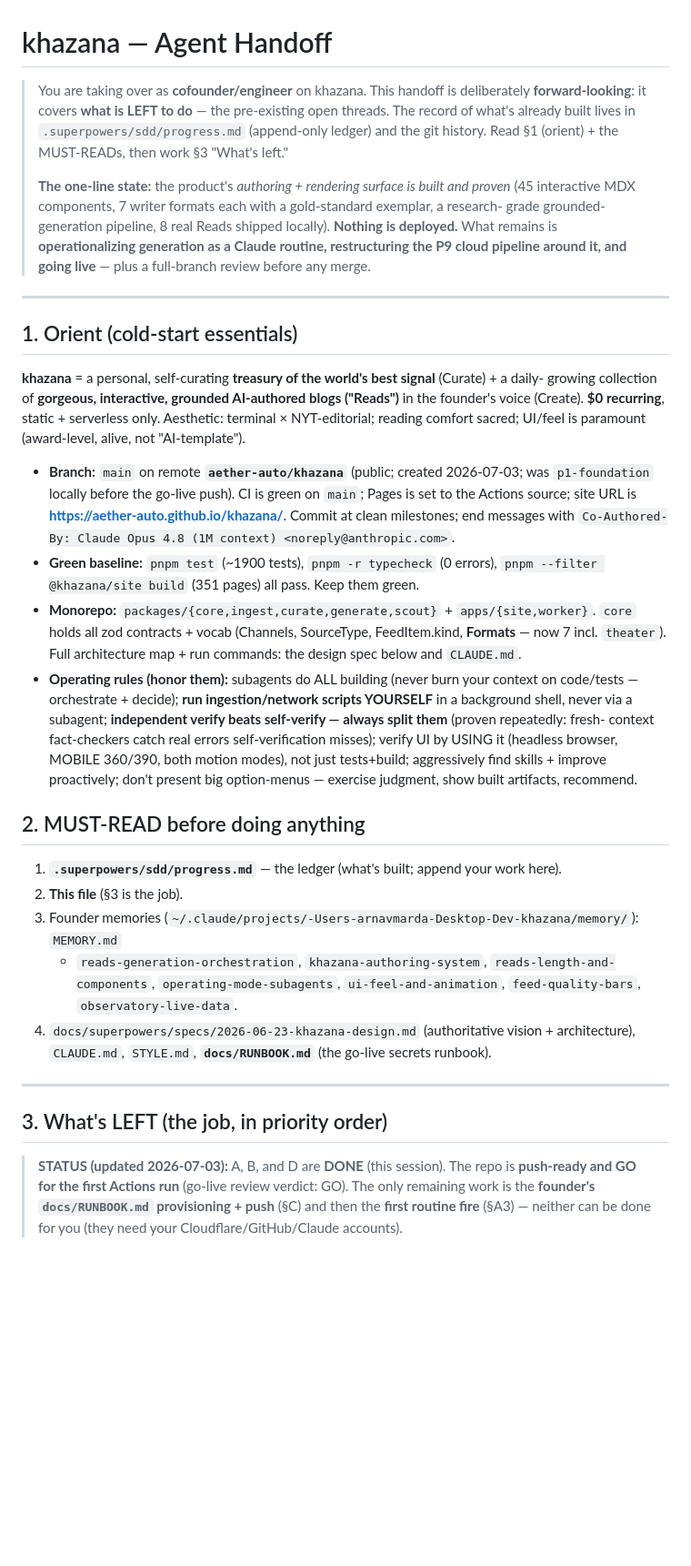
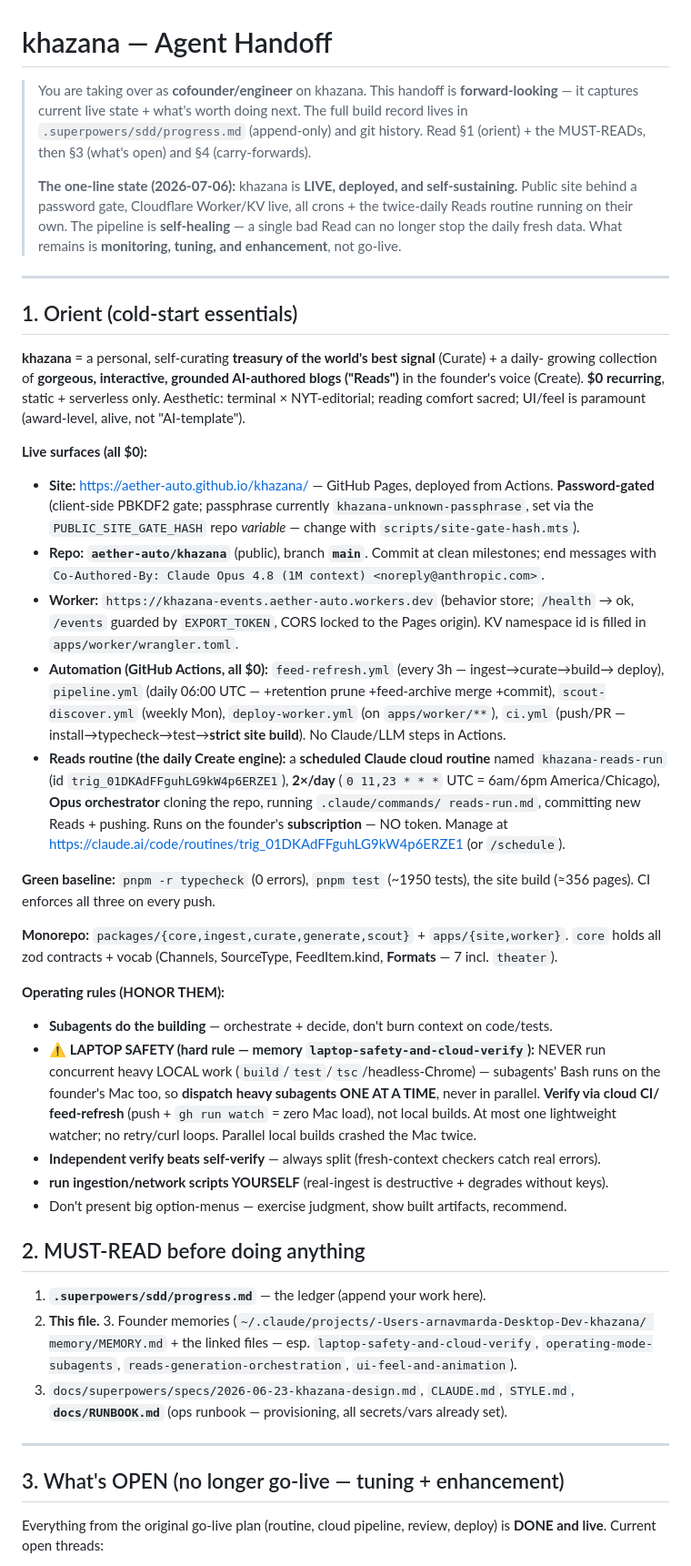
Before and after one commit to aether-auto/khazana, a Markdown page: HANDOFF.md, the part around one of its changes. Shown at 91% size. GitHub-like rendering; blank space fills up the shorter version.

```diff
--- a/HANDOFF.md
+++ b/HANDOFF.md
@@ -1,15 +1,14 @@
 # khazana — Agent Handoff
 
-> You are taking over as **cofounder/engineer** on khazana. This handoff is deliberately
-> **forward-looking**: it covers **what is LEFT to do** — the pre-existing open threads. The record
-> of what's already built lives in `.superpowers/sdd/progress.md` (append-only ledger) and the git
-> history. Read §1 (orient) + the MUST-READs, then work §3 "What's left."
+> You are taking over as **cofounder/engineer** on khazana. This handoff is **forward-looking** —
+> it captures current live state + what's worth doing next. The full build record lives in
+> `.superpowers/sdd/progress.md` (append-only) and git history. Read §1 (orient) + the MUST-READs,
+> then §3 (what's open) and §4 (carry-forwards).
 >
-> **The one-line state:** the product's *authoring + rendering surface is built and proven*
-> (45 interactive MDX components, 7 writer formats each with a gold-standard exemplar, a research-
-> grade grounded-generation pipeline, 8 real Reads shipped locally). **Nothing is deployed.** What
-> remains is **operationalizing generation as a Claude routine, restructuring the P9 cloud pipeline
-> around it, and going live** — plus a full-branch review before any merge.
+> **The one-line state (2026-07-06):** khazana is **LIVE, deployed, and self-sustaining.** Public
+> site behind a password gate, Cloudflare Worker/KV live, all crons + the twice-daily Reads routine
+> running on their own. The pipeline is **self-healing** — a single bad Read can no longer stop the
+> daily fresh data. What remains is **monitoring, tuning, and enhancement**, not go-live.
 
 ---
 
@@ -20,37 +19,54 @@ growing collection of **gorgeous, interactive, grounded AI-authored blogs ("Read
 founder's voice (Create). **$0 recurring**, static + serverless only. Aesthetic: terminal ×
 NYT-editorial; reading comfort sacred; UI/feel is paramount (award-level, alive, not "AI-template").
 
-- **Branch:** `main` on remote **`aether-auto/khazana`** (public; created 2026-07-03; was
-  `p1-foundation` locally before the go-live push). CI is green on `main`; Pages is set to the Actions
-  source; site URL is **https://aether-auto.github.io/khazana/**. Commit at clean milestones; end
+**Live surfaces (all $0):**
+- **Site:** https://aether-auto.github.io/khazana/ — GitHub Pages, deployed from Actions.
+  **Password-gated** (client-side PBKDF2 gate; passphrase currently `khazana-unknown-passphrase`,
+  set via the `PUBLIC_SITE_GATE_HASH` repo *variable* — change with `scripts/site-gate-hash.mts`).
+- **Repo:** **`aether-auto/khazana`** (public), branch **`main`**. Commit at clean milestones; end
   messages with `Co-Authored-By: Claude Opus 4.8 (1M context) <noreply@anthropic.com>`.
-- **Green baseline:** `pnpm test` (~1900 tests), `pnpm -r typecheck` (0 errors), `pnpm --filter
-  @khazana/site build` (351 pages) all pass. Keep them green.
-- **Monorepo:** `packages/{core,ingest,curate,generate,scout}` + `apps/{site,worker}`. `core` holds
-  all zod contracts + vocab (Channels, SourceType, FeedItem.kind, **Formats** — now 7 incl.
-  `theater`). Full architecture map + run commands: the design spec below and `CLAUDE.md`.
-- **Operating rules (honor them):** subagents do ALL building (never burn your context on code/tests
-  — orchestrate + decide); **run ingestion/network scripts YOURSELF** in a background shell, never via
-  a subagent; **independent verify beats self-verify — always split them** (proven repeatedly: fresh-
-  context fact-checkers catch real errors self-verification misses); verify UI by USING it (headless
-  browser, MOBILE 360/390, both motion modes), not just tests+build; aggressively find skills + improve
-  proactively; don't present big option-menus — exercise judgment, show built artifacts, recommend.
+- **Worker:** `https://khazana-events.aether-auto.workers.dev` (behavior store; `/health` → ok,
+  `/events` guarded by `EXPORT_TOKEN`, CORS locked to the Pages origin). KV namespace id is filled
+  in `apps/worker/wrangler.toml`.
+- **Automation (GitHub Actions, all $0):** `feed-refresh.yml` (every 3h — ingest→curate→build→
+  deploy), `pipeline.yml` (daily 06:00 UTC — +retention prune +feed-archive merge +commit),
+  `scout-discover.yml` (weekly Mon), `deploy-worker.yml` (on `apps/worker/**`), `ci.yml` (push/PR —
+  install→typecheck→test→**strict site build**). No Claude/LLM steps in Actions.
+- **Reads routine (the daily Create engine):** a **scheduled Claude cloud routine** named
+  `khazana-reads-run` (id `trig_01DKAdFFguhLG9kW4p6ERZE1`), **2×/day** (`0 11,23 * * *` UTC =
+  6am/6pm America/Chicago), **Opus orchestrator** cloning the repo, running `.claude/commands/
+  reads-run.md`, committing new Reads + pushing. Runs on the founder's **subscription** — NO token.
+  Manage at https://claude.ai/code/routines/trig_01DKAdFFguhLG9kW4p6ERZE1 (or `/schedule`).
+
+**Green baseline:** `pnpm -r typecheck` (0 errors), `pnpm test` (~1950 tests), the site build
+(≈356 pages). CI enforces all three on every push.
+
+**Monorepo:** `packages/{core,ingest,curate,generate,scout}` + `apps/{site,worker}`. `core` holds
+all zod contracts + vocab (Channels, SourceType, FeedItem.kind, **Formats** — 7 incl. `theater`).
+
+**Operating rules (HONOR THEM):**
+- **Subagents do the building** — orchestrate + decide, don't burn context on code/tests.
+- **⚠️ LAPTOP SAFETY (hard rule — memory `laptop-safety-and-cloud-verify`):** NEVER run concurrent
+  heavy LOCAL work (`build`/`test`/`tsc`/headless-Chrome) — subagents' Bash runs on the founder's
+  Mac too, so **dispatch heavy subagents ONE AT A TIME**, never in parallel. **Verify via cloud CI/
+  feed-refresh** (push + `gh run watch` = zero Mac load), not local builds. At most one lightweight
+  watcher; no retry/curl loops. Parallel local builds crashed the Mac twice.
+- **Independent verify beats self-verify** — always split (fresh-context checkers catch real errors).
+- **run ingestion/network scripts YOURSELF** (real-ingest is destructive + degrades without keys).
+- Don't present big option-menus — exercise judgment, show built artifacts, recommend.
 
 ## 2. MUST-READ before doing anything
-1. **`.superpowers/sdd/progress.md`** — the ledger (what's built; append your work here).
-2. **This file** (§3 is the job).
-3. Founder memories (`~/.claude/projects/-Users-arnavmarda-Desktop-Dev-khazana/memory/`): `MEMORY.md`
-   + `reads-generation-orchestration`, `khazana-authoring-system`, `reads-length-and-components`,
-   `operating-mode-subagents`, `ui-feel-and-animation`, `feed-quality-bars`, `observatory-live-data`.
-4. `docs/superpowers/specs/2026-06-23-khazana-design.md` (authoritative vision + architecture),
-   `CLAUDE.md`, `STYLE.md`, **`docs/RUNBOOK.md`** (the go-live secrets runbook).
+1. **`.superpowers/sdd/progress.md`** — the ledger (append your work here).
+2. **This file.** 3. Founder memories (`~/.claude/projects/-Users-arnavmarda-Desktop-Dev-khazana/
+   memory/MEMORY.md` + the linked files — esp. `laptop-safety-and-cloud-verify`,
+   `operating-mode-subagents`, `reads-generation-orchestration`, `ui-feel-and-animation`).
+4. `docs/superpowers/specs/2026-06-23-khazana-design.md`, `CLAUDE.md`, `STYLE.md`,
+   **`docs/RUNBOOK.md`** (ops runbook — provisioning, all secrets/vars already set).
 
 ---
 
-## 3. What's LEFT (the job, in priority order)
+## 3. What's OPEN (no longer go-live — tuning + enhancement)
 
-> **STATUS (updated 2026-07-03):** A, B, and D are **DONE** (this session). The repo is
-> **push-ready and GO for the first Actions run** (go-live review verdict: GO). The only remaining
-> work is the **founder's `docs/RUNBOOK.md` provisioning + push** (§C) and then the **first routine
-> fire** (§A3) — neither can be done for you (they need your Cloudflare/GitHub/Claude accounts).
+Everything from the original go-live plan (routine, cloud pipeline, review, deploy) is **DONE and
+live**. Current open threads:
 
```
Also changed, not shown: other parts of HANDOFF.md (+58 -87 lines).
